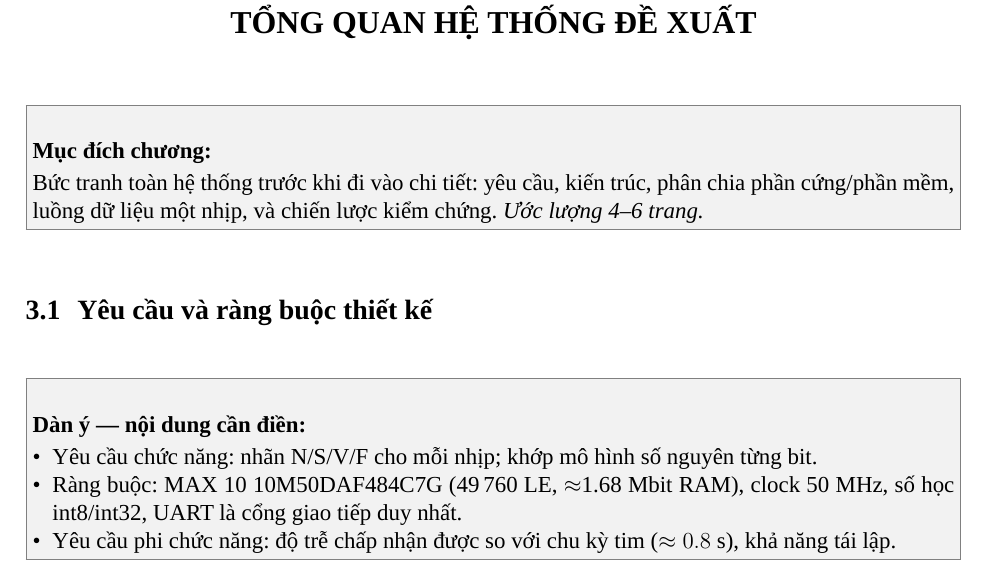
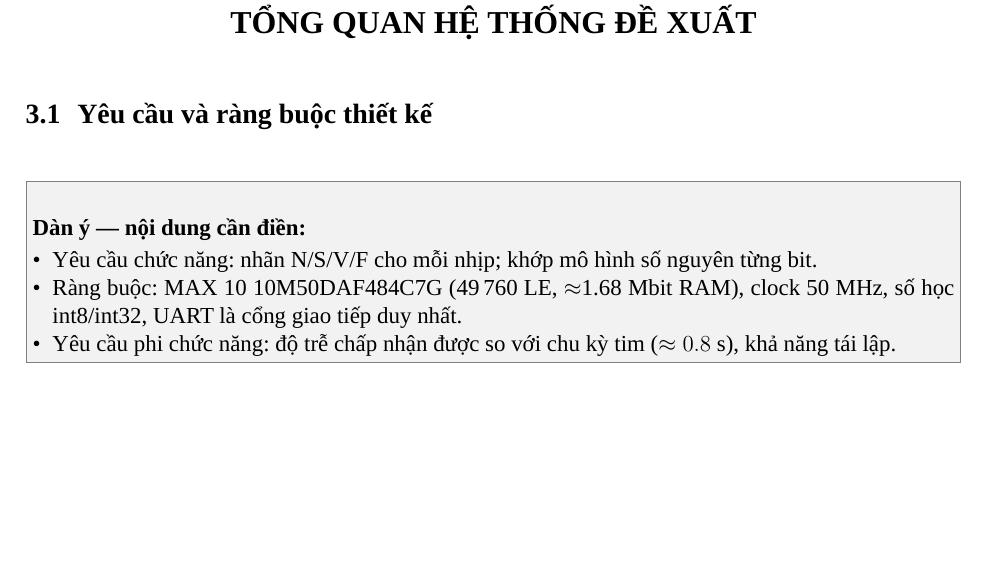
Before and after one commit to MinWooUy/Serminal---Biodimedical-Electronics, a LaTeX document (report/main.tex, which reads report/chapters/ch03_tong_quan_he_thong/00_chuong.tex): part of page 26 of 86, cut so that both start at the same text, the shorter picture padded with empty space. Compiled offline with LuaLaTeX; a missing font is replaced by an installed copy or a similar font.

Commit message:
Update 00_chuong.tex

```diff
--- a/report/chapters/ch03_tong_quan_he_thong/00_chuong.tex
+++ b/report/chapters/ch03_tong_quan_he_thong/00_chuong.tex
@@ -1,11 +1,6 @@
 % Chuong 3  --  phu trach chinh: Long; ho tro: Hung (xem report/PHANCONG.md)
 % Moi muc la mot file s*.tex trong thu muc nay, de nhieu nguoi sua song song khong dung nhau.
 \chapter{Tổng quan hệ thống đề xuất}\label{ch:hethong}
-
-\begin{goiy}[Mục đích chương]
-Bức tranh toàn hệ thống trước khi đi vào chi tiết: yêu cầu, kiến trúc, phân chia phần cứng/phần mềm, luồng dữ liệu một nhịp,
-và chiến lược kiểm chứng. \emph{Ước lượng 4--6 trang.}
-\end{goiy}
 
 \input{chapters/ch03_tong_quan_he_thong/s01_yeucau}
 \input{chapters/ch03_tong_quan_he_thong/s02_kientruc}
```
